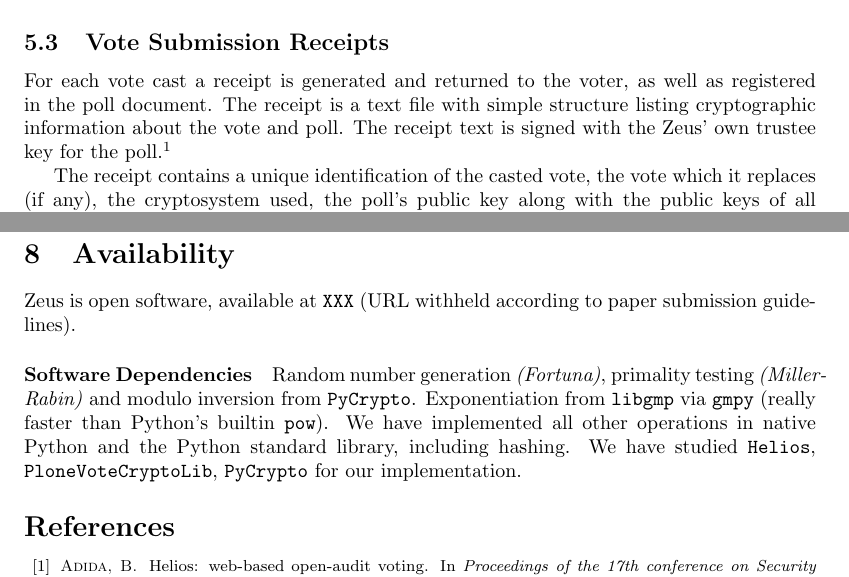
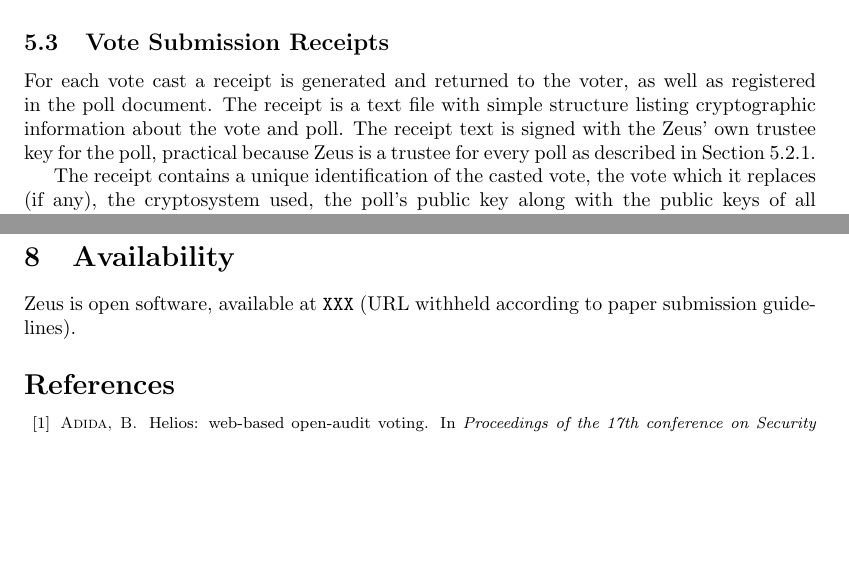
Before and after one commit to benadida/helios-server, a LaTeX document (docs/technical/from_helios_to_zeus.tex): two parts of pages 7 and 16 of 17, joined at a grey line, cut so that both start at the same text, the shorter picture padded with empty space. Compiled offline with pdfLaTeX.

Commit message:
fix dangling refs, eliminate some footnotes.

```diff
--- a/docs/technical/from_helios_to_zeus.tex
+++ b/docs/technical/from_helios_to_zeus.tex
@@ -452,15 +453,14 @@ as well as registered in the poll document.
 The receipt is a text file with simple structure listing cryptographic
 information about the vote and poll.
 The receipt text is signed with the Zeus' own trustee key for the
-poll.\footnote{
-Zeus is a trustee for every poll. See Section~\ref{sec:creating}.}
+poll, practical because Zeus is a trustee for every poll
+as described in Section~\ref{sec:creating}.
 
 The receipt contains a unique identification of the casted vote,
 the vote which it replaces (if any), the cryptosystem used,
 the poll's public key along with the public keys of all trustees,
 the list of candidates, the cryptographic proof that it was a valid
-encryption,\footnote{see also Section~\ref{sec:proofs}},
-and the signature itself.
+encryption, and the signature itself.
 
 Although private information such as user name, IPs, and times
 are logged in the Zeus servers, they do not appear in the receipt,
@@ -1170,15 +1181,6 @@ are announced that are using it.
 Zeus is open software, available at \url{XXX} (URL withheld according
 to paper submission guidelines).
 
-\paragraph{Software Dependencies}
-Random number generation \emph{(Fortuna)}, primality testing
-\emph{(Miller-Rabin)} and modulo inversion from \texttt{PyCrypto}.
-Exponentiation from \texttt{libgmp} via \texttt{gmpy} (really faster
-than Python's builtin \texttt{pow}). We have implemented all other
-operations in native Python and the Python standard library, including
-hashing. We have studied \texttt{Helios}, \texttt{PloneVoteCryptoLib},
-\texttt{PyCrypto} for our implementation.
-
 {\footnotesize
 \bibliographystyle{acm}
 \bibliography{zeus}
```
Also changed, not shown: docs/technical/from_helios_to_zeus.tex (12 more changed lines).
